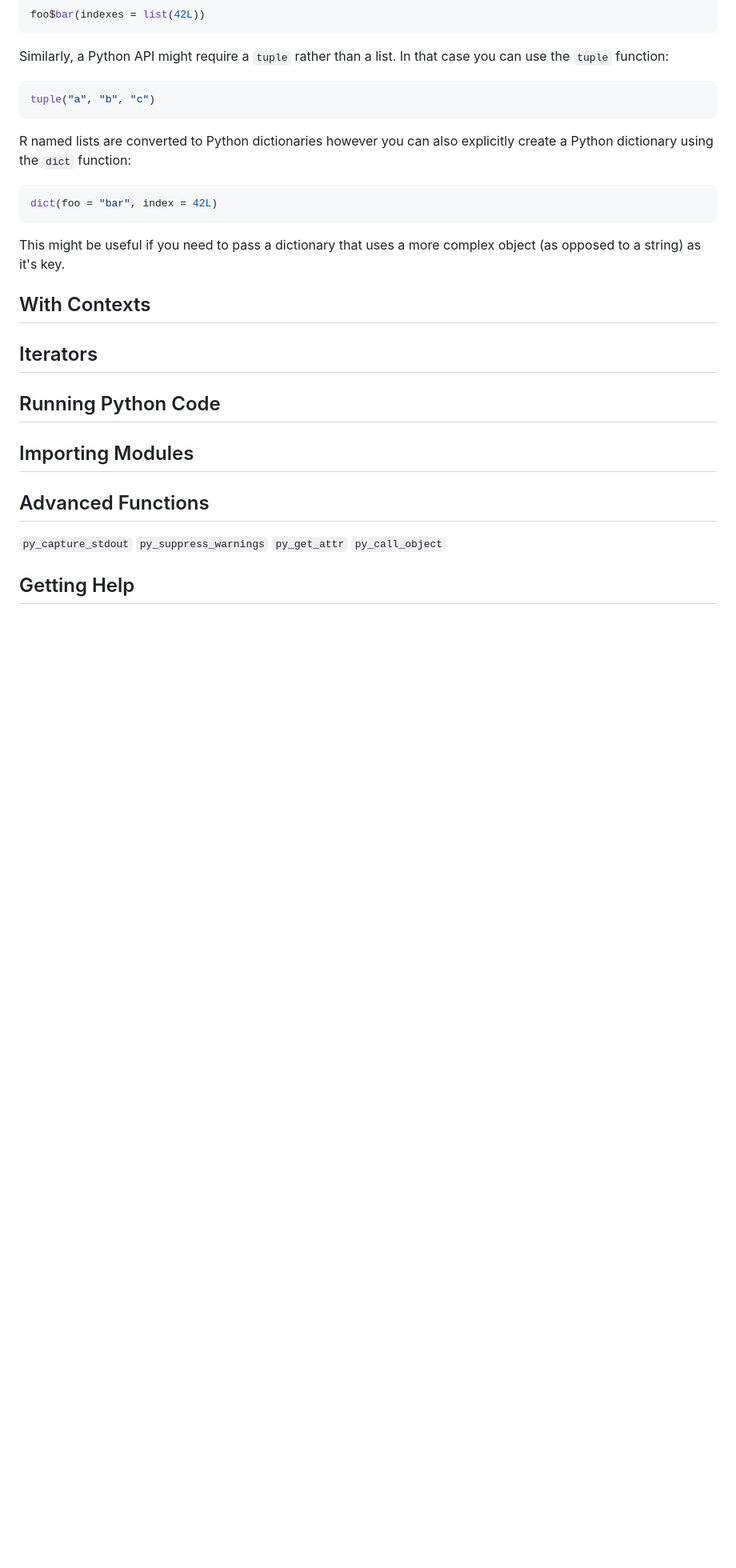
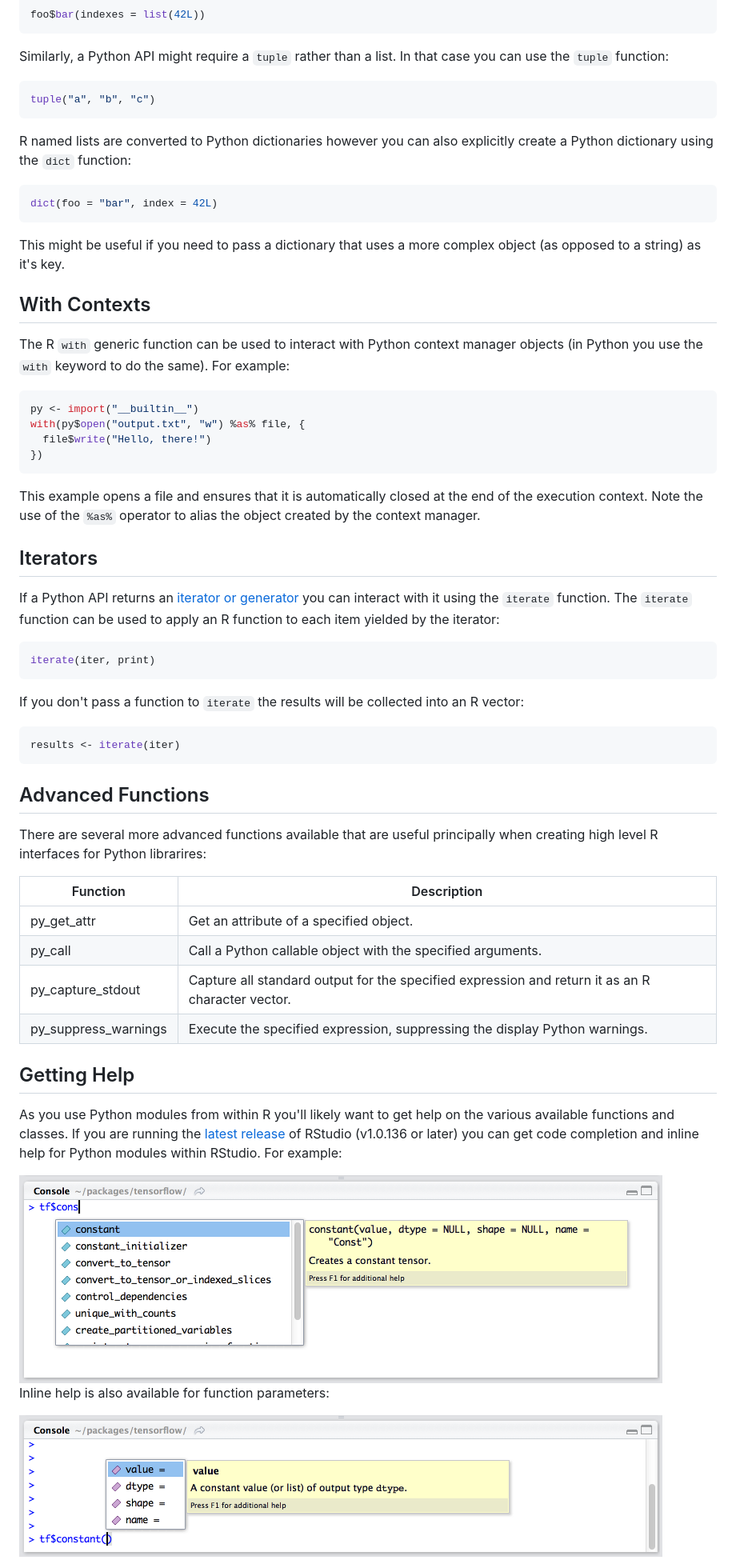
Before and after one commit to rstudio/reticulate, a Markdown page: README.md, the part around the change printed below. Shown: that part at 80% size. Rendered like a GitHub page; pictures changed too: images/completion-functions.png (added), images/completion-params.png (added); blank space fills up the shorter version.

Commit message:
more README

````diff
--- a/README.md
+++ b/README.md
@@ -91,19 +131,75 @@ This might be useful if you need to pass a dictionary that uses a more complex o
 With Contexts
 -------------
 
+The R `with` generic function can be used to interact with Python context manager objects (in Python you use the `with` keyword to do the same). For example:
+
+``` r
+py <- import("__builtin__")
+with(py$open("output.txt", "w") %as% file, {
+  file$write("Hello, there!")
+})
+```
+
+This example opens a file and ensures that it is automatically closed at the end of the execution context. Note the use of the `%as%` operator to alias the object created by the context manager.
+
 Iterators
 ---------
 
-Running Python Code
--------------------
+If a Python API returns an [iterator or generator](http://anandology.com/python-practice-book/iterators.html) you can interact with it using the `iterate` function. The `iterate` function can be used to apply an R function to each item yielded by the iterator:
 
-Importing Modules
------------------
+``` r
+iterate(iter, print)
+```
+
+If you don't pass a function to `iterate` the results will be collected into an R vector:
+
+``` r
+results <- iterate(iter)
+```
 
 Advanced Functions
 ------------------
 
-`py_capture_stdout` `py_suppress_warnings` `py_get_attr` `py_call_object`
+There are several more advanced functions available that are useful principally when creating high level R interfaces for Python librarires:
+
+<table style="width:100%;">
+<colgroup>
+<col width="20%" />
+<col width="79%" />
+</colgroup>
+<thead>
+<tr class="header">
+<th>Function</th>
+<th>Description</th>
+</tr>
+</thead>
+<tbody>
+<tr class="odd">
+<td>py_get_attr</td>
+<td>Get an attribute of a specified object.</td>
+</tr>
+<tr class="even">
+<td>py_call</td>
+<td>Call a Python callable object with the specified arguments.</td>
+</tr>
+<tr class="odd">
+<td>py_capture_stdout</td>
+<td>Capture all standard output for the specified expression and return it as an R character vector.</td>
+</tr>
+<tr class="even">
+<td>py_suppress_warnings</td>
+<td>Execute the specified expression, suppressing the display Python warnings.</td>
+</tr>
+</tbody>
+</table>
 
 Getting Help
 ------------
+
+As you use Python modules from within R you'll likely want to get help on the various available functions and classes. If you are running the [latest release](https://www.rstudio.com/products/rstudio/download/) of RStudio (v1.0.136 or later) you can get code completion and inline help for Python modules within RStudio. For example:
+
+<img src="images/completion-functions.png" style="margin-bottom: 15px; border: solid 1px #cccccc;" width="804" height="260" />
+
+Inline help is also available for function parameters:
+
+<img src="images/completion-params.png" style="margin-bottom: 15px; border: solid 1px #cccccc;" width="804" height="177" />
````
Also changed, not shown: other parts of README.md (+40 -0 lines), 1 other file.
